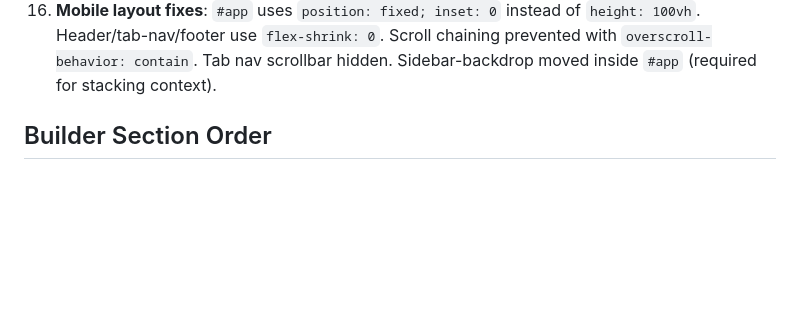
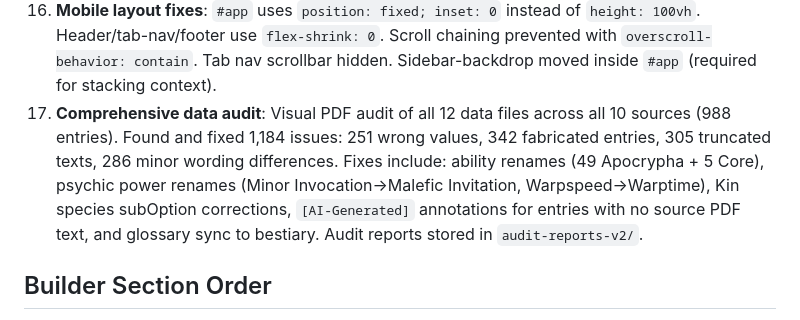
Before and after one commit to QuadraKev/wrath-and-glory-creator-web, a Markdown page: CLAUDE.md, the part around the change. GitHub-like rendering; blank space fills up the shorter version.

Commit message:
Document comprehensive data audit in CLAUDE.md
Co-Authored-By: Claude Opus 4.6 <noreply@anthropic.com>

```diff
--- a/CLAUDE.md
+++ b/CLAUDE.md
@@ -137,6 +137,7 @@ Source material PDFs are available locally for reference:
 14. **Ascension enhancements**: Mechanical effects for packages (auto-grant talents/powers/keywords/disciplines), package choice UI (Demanding Patron), archetype ascension stat prereqs + ability descriptions + wargear buttons, prereq gating for both packages and archetypes
 15. **Source book + page annotations**: Every data item annotated with source book + page number. `DataLoader.formatSourcePage()` / `getSourceDisplayName()`. Glossary entries also annotated.
 16. **Mobile layout fixes**: `#app` uses `position: fixed; inset: 0` instead of `height: 100vh`. Header/tab-nav/footer use `flex-shrink: 0`. Scroll chaining prevented with `overscroll-behavior: contain`. Tab nav scrollbar hidden. Sidebar-backdrop moved inside `#app` (required for stacking context).
+17. **Comprehensive data audit**: Visual PDF audit of all 12 data files across all 10 sources (988 entries). Found and fixed 1,184 issues: 251 wrong values, 342 fabricated entries, 305 truncated texts, 286 minor wording differences. Fixes include: ability renames (49 Apocrypha + 5 Core), psychic power renames (Minor Invocation→Malefic Invitation, Warpspeed→Warptime), Kin species subOption corrections, `[AI-Generated]` annotations for entries with no source PDF text, and glossary sync to bestiary. Audit reports stored in `audit-reports-v2/`.
 
 ## Builder Section Order
 
```
